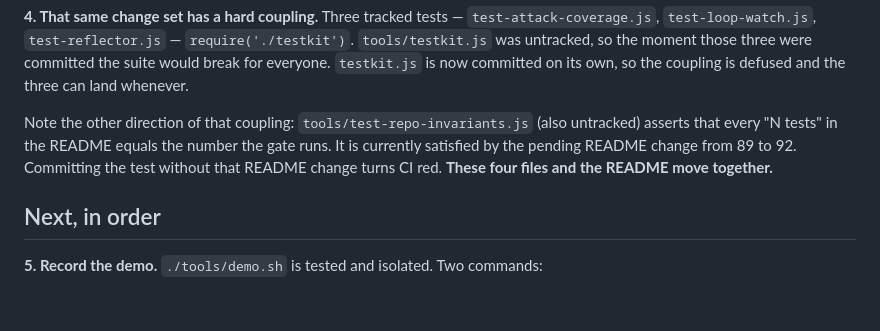
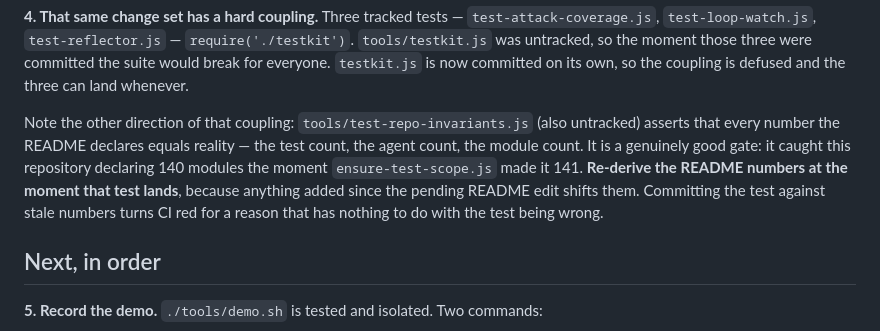
Before and after one commit to StavrosRedTeamer/cyboros-harness, a Markdown page: docs/LAUNCH-PLAN.md, the part around the change. GitHub-like rendering; blank space fills up the shorter version.

Commit message:
note: re-derive the README numbers when test-repo-invariants lands
That test asserts every number the README declares is real — test count, agent
count, module count. It earned its place today by catching this repository
claiming 140 modules the moment ensure-test-scope.js made it 141. Which means
the pending README edit is already stale in one place, and will be in others as
soon as the rest of the change set lands. The numbers have to be re-derived when
the test does, not copied forward from an edit written before it existed.

🤖 Generated with Codebuff
Co-Authored-By: Codebuff <noreply@codebuff.com>

```diff
--- a/docs/LAUNCH-PLAN.md
+++ b/docs/LAUNCH-PLAN.md
@@ -81,10 +81,13 @@ so the moment those three were committed the suite would break for everyone.
 three can land whenever.
 
 Note the other direction of that coupling: `tools/test-repo-invariants.js` (also
-untracked) asserts that every "N tests" in the README equals the number the gate
-runs. It is currently satisfied by the pending README change from 89 to 92.
-Committing the test without that README change turns CI red. **These four files
-and the README move together.**
+untracked) asserts that every number the README declares equals reality — the test
+count, the agent count, the module count. It is a genuinely good gate: it caught
+this repository declaring 140 modules the moment `ensure-test-scope.js` made it
+141. **Re-derive the README numbers at the moment that test lands**, because
+anything added since the pending README edit shifts them. Committing the test
+against stale numbers turns CI red for a reason that has nothing to do with the
+test being wrong.
 
 ## Next, in order
 
```
